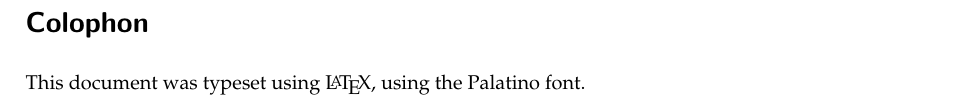
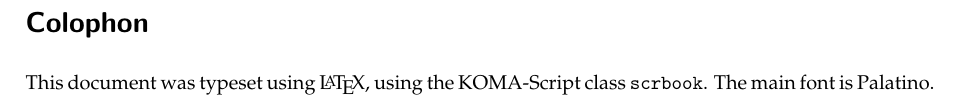
Before and after one commit to tudelft3d/msc_geomatics_thesis_template, a LaTeX thesis (thesis.tex, which reads back/colophon.tex): part of page 35 of 37, cut so that both start at the same text. Compiled offline with pdfLaTeX.

Commit message:
Fix colophon

```diff
--- a/back/colophon.tex
+++ b/back/colophon.tex
@@ -7,5 +7,5 @@
 \vfill{}
 
 \section*{Colophon}
-\noindent This document was typeset using \LaTeX, using the Palatino font.
+\noindent This document was typeset using \LaTeX, using the KOMA-Script class \texttt{scrbook}. The main font is Palatino.
 % The figures and diagrams were mostly drawn using IPE, PGF/Ti\emph{k}z and Omnigraffle.
```
